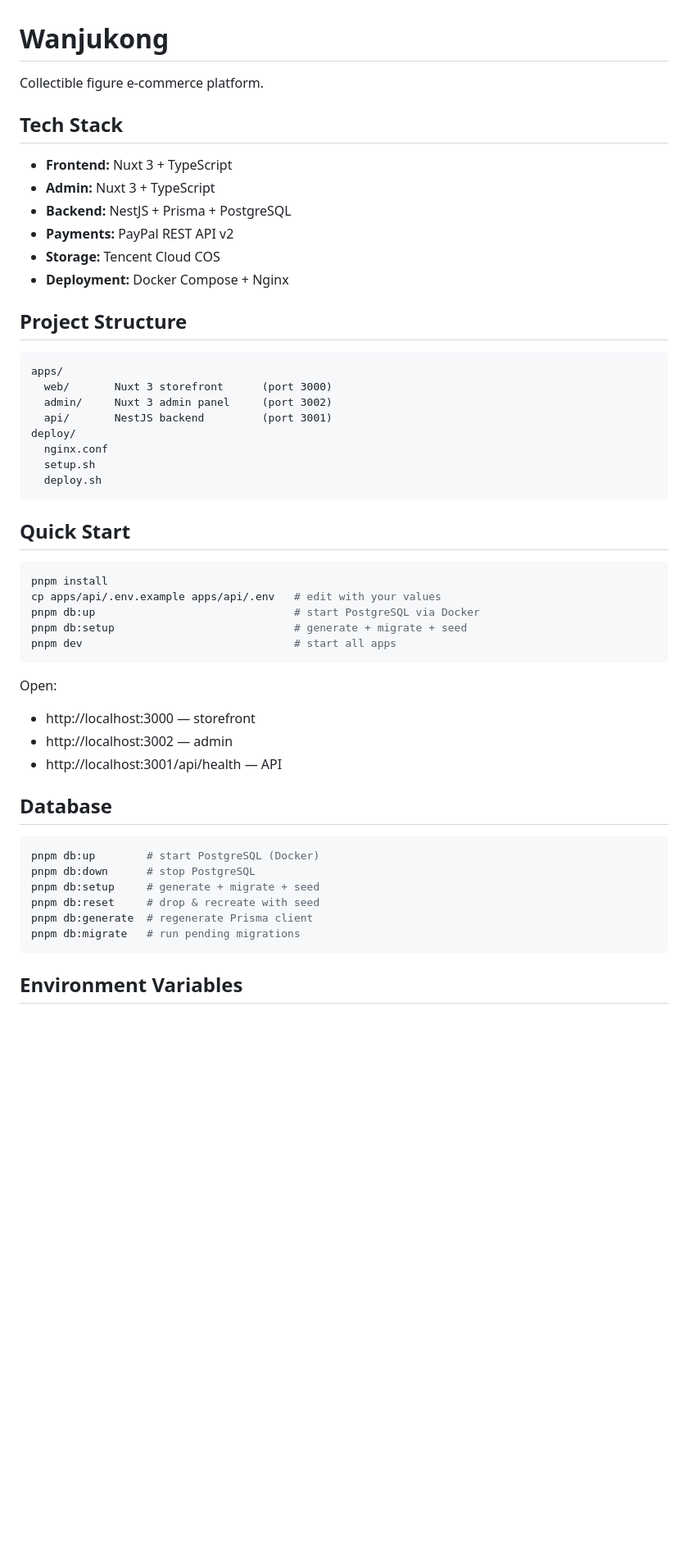
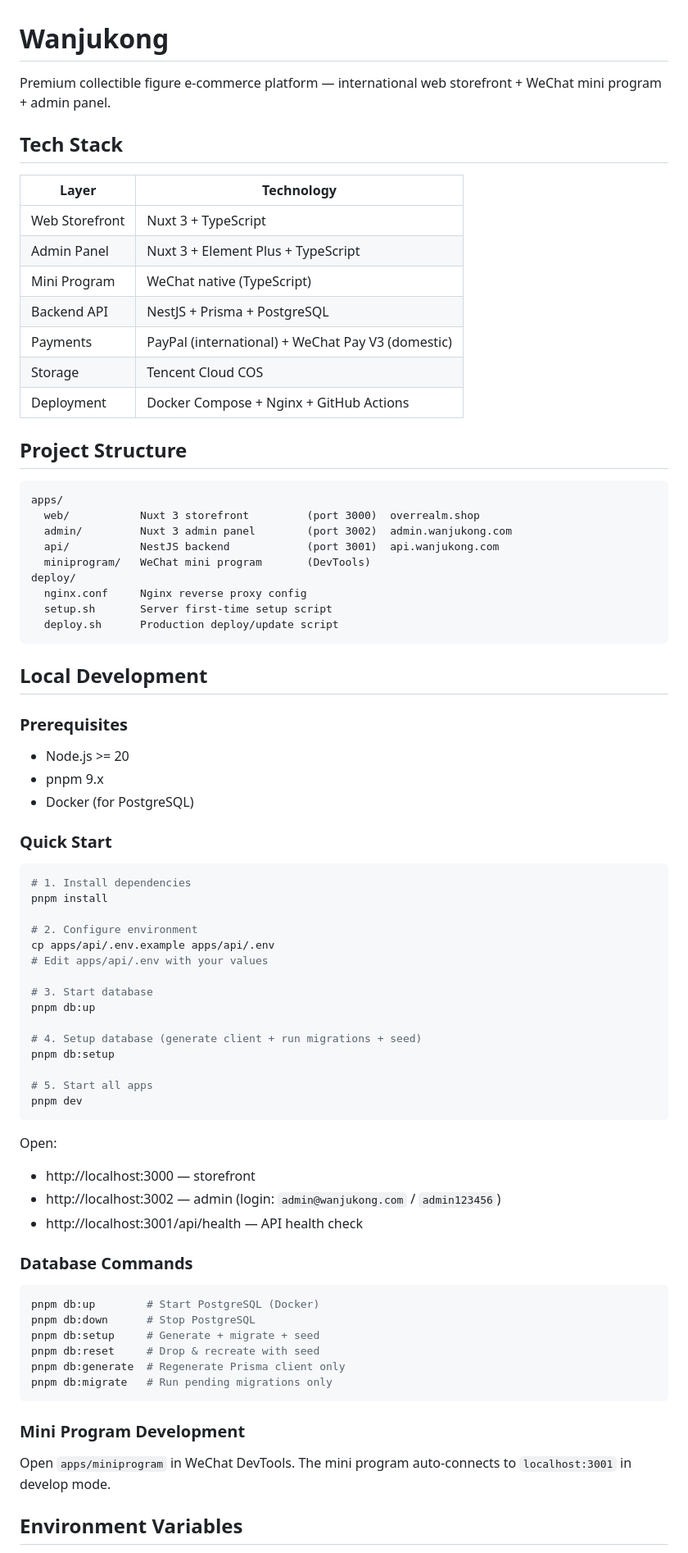
Before and after one commit to gguan/wanjukong, a Markdown page: README.md, the part around one of its changes. Shown at 82% size. GitHub-like rendering; blank space fills up the shorter version.

````diff
--- a/README.md
+++ b/README.md
@@ -1,54 +1,80 @@
 # Wanjukong
 
-Collectible figure e-commerce platform.
+Premium collectible figure e-commerce platform — international web storefront + WeChat mini program + admin panel.
 
 ## Tech Stack
 
-- **Frontend:** Nuxt 3 + TypeScript
-- **Admin:** Nuxt 3 + TypeScript
-- **Backend:** NestJS + Prisma + PostgreSQL
-- **Payments:** PayPal REST API v2
-- **Storage:** Tencent Cloud COS
-- **Deployment:** Docker Compose + Nginx
+| Layer | Technology |
+|-------|-----------|
+| Web Storefront | Nuxt 3 + TypeScript |
+| Admin Panel | Nuxt 3 + Element Plus + TypeScript |
+| Mini Program | WeChat native (TypeScript) |
+| Backend API | NestJS + Prisma + PostgreSQL |
+| Payments | PayPal (international) + WeChat Pay V3 (domestic) |
+| Storage | Tencent Cloud COS |
+| Deployment | Docker Compose + Nginx + GitHub Actions |
 
 ## Project Structure
 
 ```
 apps/
-  web/       Nuxt 3 storefront      (port 3000)
-  admin/     Nuxt 3 admin panel     (port 3002)
-  api/       NestJS backend         (port 3001)
+  web/           Nuxt 3 storefront         (port 3000)  overrealm.shop
+  admin/         Nuxt 3 admin panel        (port 3002)  admin.wanjukong.com
+  api/           NestJS backend            (port 3001)  api.wanjukong.com
+  miniprogram/   WeChat mini program       (DevTools)
 deploy/
-  nginx.conf
-  setup.sh
-  deploy.sh
+  nginx.conf     Nginx reverse proxy config
+  setup.sh       Server first-time setup script
+  deploy.sh      Production deploy/update script
 ```
 
-## Quick Start
+## Local Development
+
+### Prerequisites
+
+- Node.js >= 20
+- pnpm 9.x
+- Docker (for PostgreSQL)
+
+### Quick Start
 
 ```bash
+# 1. Install dependencies
 pnpm install
-cp apps/api/.env.example apps/api/.env   # edit with your values
-pnpm db:up                               # start PostgreSQL via Docker
-pnpm db:setup                            # generate + migrate + seed
-pnpm dev                                 # start all apps
+
+# 2. Configure environment
+cp apps/api/.env.example apps/api/.env
+# Edit apps/api/.env with your values
+
+# 3. Start database
+pnpm db:up
+
+# 4. Setup database (generate client + run migrations + seed)
+pnpm db:setup
+
+# 5. Start all apps
+pnpm dev
 ```
 
 Open:
 - http://localhost:3000 — storefront
-- http://localhost:3002 — admin
-- http://localhost:3001/api/health — API
+- http://localhost:3002 — admin (login: `admin@wanjukong.com` / `admin123456`)
+- http://localhost:3001/api/health — API health check
 
-## Database
+### Database Commands
 
 ```bash
-pnpm db:up        # start PostgreSQL (Docker)
-pnpm db:down      # stop PostgreSQL
-pnpm db:setup     # generate + migrate + seed
-pnpm db:reset     # drop & recreate with seed
-pnpm db:generate  # regenerate Prisma client
-pnpm db:migrate   # run pending migrations
+pnpm db:up        # Start PostgreSQL (Docker)
+pnpm db:down      # Stop PostgreSQL
+pnpm db:setup     # Generate + migrate + seed
+pnpm db:reset     # Drop & recreate with seed
+pnpm db:generate  # Regenerate Prisma client only
+pnpm db:migrate   # Run pending migrations only
 ```
+
+### Mini Program Development
+
+Open `apps/miniprogram` in WeChat DevTools. The mini program auto-connects to `localhost:3001` in develop mode.
 
 ## Environment Variables
 
````
Also changed, not shown: other parts of README.md (+235 -36 lines).
